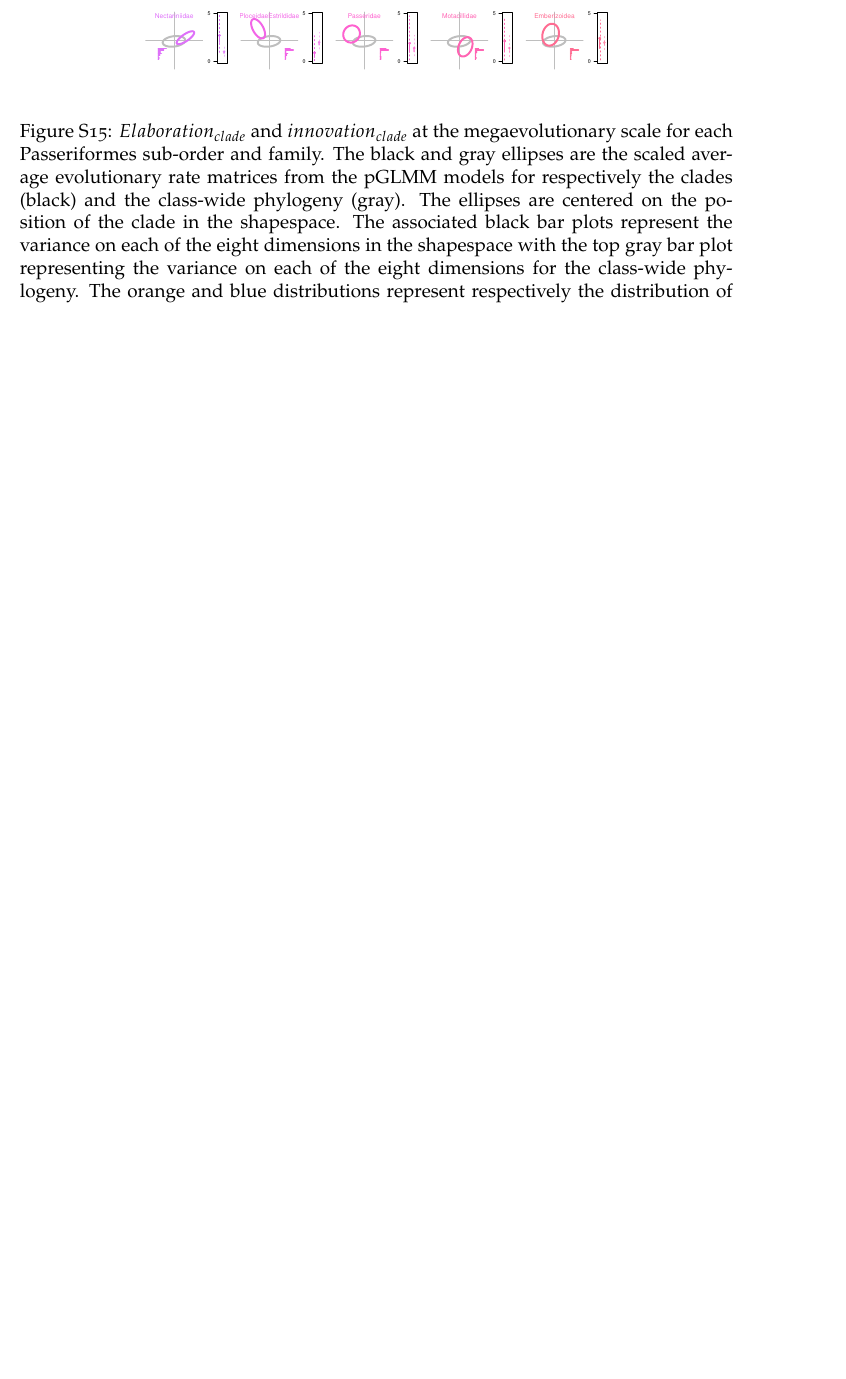
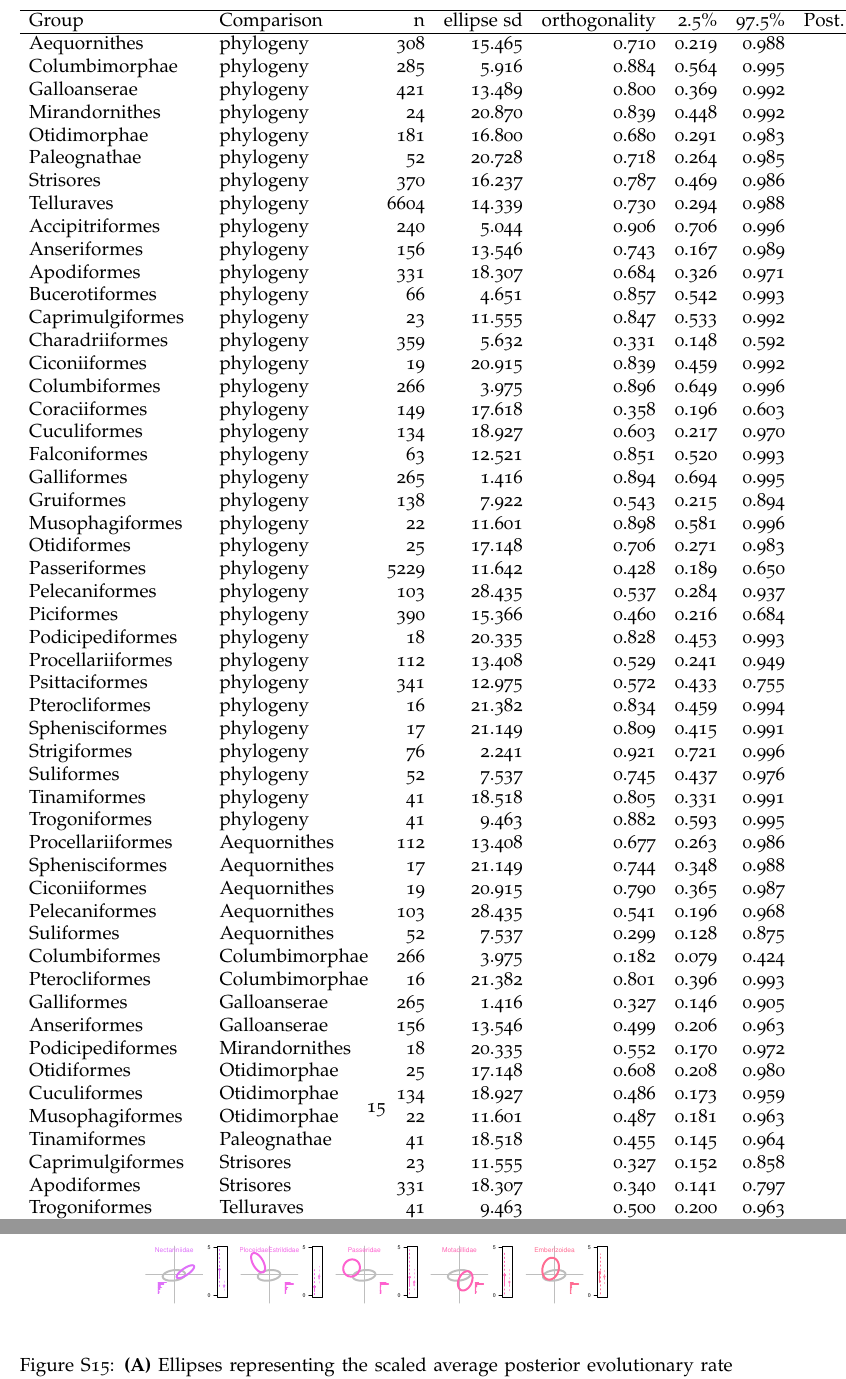
Before and after one commit to TGuillerme/elaboration_exploration_bird_beaks, a LaTeX document (Manuscript/supplementaries.tex): part of page 17 of 26 before the commit and two parts of pages 15 and 18 of 27 after it, the two joined at a grey line, cut at the place of the change, the shorter picture padded with empty space. Compiled offline with pdfLaTeX.

Commit message:
Added table...

```diff
--- a/Manuscript/supplementaries.tex
+++ b/Manuscript/supplementaries.tex
@@ -29,6 +29,7 @@
 \usepackage[osf]{mathpazo}
 \usepackage{fullpage}
 \usepackage{float}
+\usepackage{ltablex}
 
 \pagenumbering{arabic}
 
@@ -315,12 +322,15 @@ These scores were calculated on the unscaled ellipses resulting in different sca
 \begin{figure}[H]
 \centering
    \includegraphics[width=1\textwidth]{Figures/ellipses_passeriformes.pdf}
-\caption{$Elaboration_{clade}$ and $innovation_{clade}$ at the megaevolutionary scale for each Passeriformes sub-order and family.
-The black and gray ellipses are the scaled average evolutionary rate matrices from the pGLMM models for respectively the clades (black) and the class-wide phylogeny (gray).
-The ellipses are centered on the position of the clade in the shapespace.
-The associated black bar plots represent the variance on each of the eight dimensions in the shapespace with the top gray bar plot representing the variance on each of the eight dimensions for the class-wide phylogeny.
-The orange and blue distributions represent respectively the distribution of the $elaboration_{clade}$ (orange) and the $innovation_{clade}$ (blue) scores for each clade and the dots are the median $elaboration_{clade}$ or $innovation_{clade}$ and the solid and the dashed lines representing the 50\% and the 95\% confidence intervales of the distribution of the scores across the 4000 posterior samples.
-The ticks on the y-axis always represent five arbitrary units of elaboration and innovation.}
+\caption{\textbf{(A)} Ellipses representing the scaled average posterior evolutionary rate matrix from the pGLMM models for each passeriformes sub-orders and families (coloured ellipses) compared to the passeriformes phylogenetic component of the models (grey ellipses).
+We scaled the ellipses so the length of the phylogenetic major axis of beak variation of the clade ellipse is the same length as that of the passeriformes phylogenetic major axis ellipse (in eight dimensions).
+The first inset ellipse plot shows the positions of all sub-order ellipses relative to the passeriformes phylogenetic ellipse.
+Subsequent inset plots show the results for each sub-order.
+Inset bar plots show the proportion of variance associated with each of the eight principal component (PC) axes in shapespace.
+The inset boxplots correspond to the $elaboration_{clade}$ (left) and $innovation_{clade}$ (right) scores for all 4000 posterior samples.
+The dots represent the median $elaboration_{clade}$ and $innovation_{clade}$ values while the thick and dashed lines represent the 50\% and 95\% confidence intervals respectively.
+These scores were calculated on the unscaled ellipses resulting in different scales of $elaboration_{clade}$ and $innovation_{clade}$ for each plot.
+\textbf{(B)} Results for each families.}
 \label{fig_ellipses_passeriformes}
 \end{figure}
 
```
Also changed, not shown: Manuscript/supplementaries.tex (16 more changed lines).
